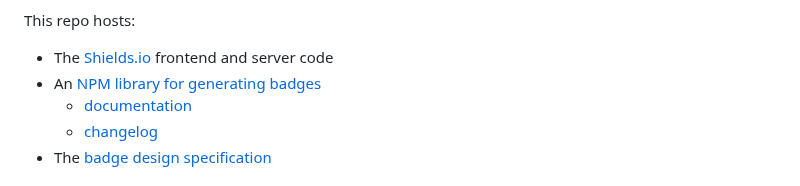
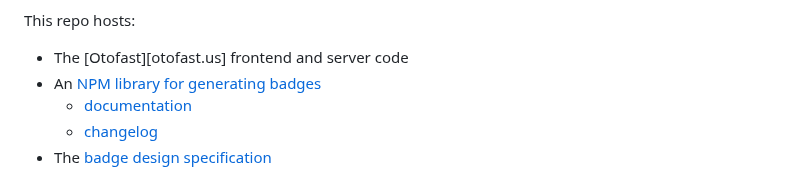
Before and after one commit to cs60apa/FitnessApp, a Markdown page: readME.md, the part around the change. Drawn GitHub-style.

```diff
--- a/readME.md
+++ b/readME.md
@@ -40,7 +40,7 @@ and [Bootstrap][bootstrap] to name a few.
 
 This repo hosts:
 
-- The [Shields.io][shields.io] frontend and server code
+- The [Otofast][otofast.us] frontend and server code
 - An [NPM library for generating badges][badge-maker]
   - [documentation][badge-maker-docs]
   - [changelog][badge-maker-changelog]
```
